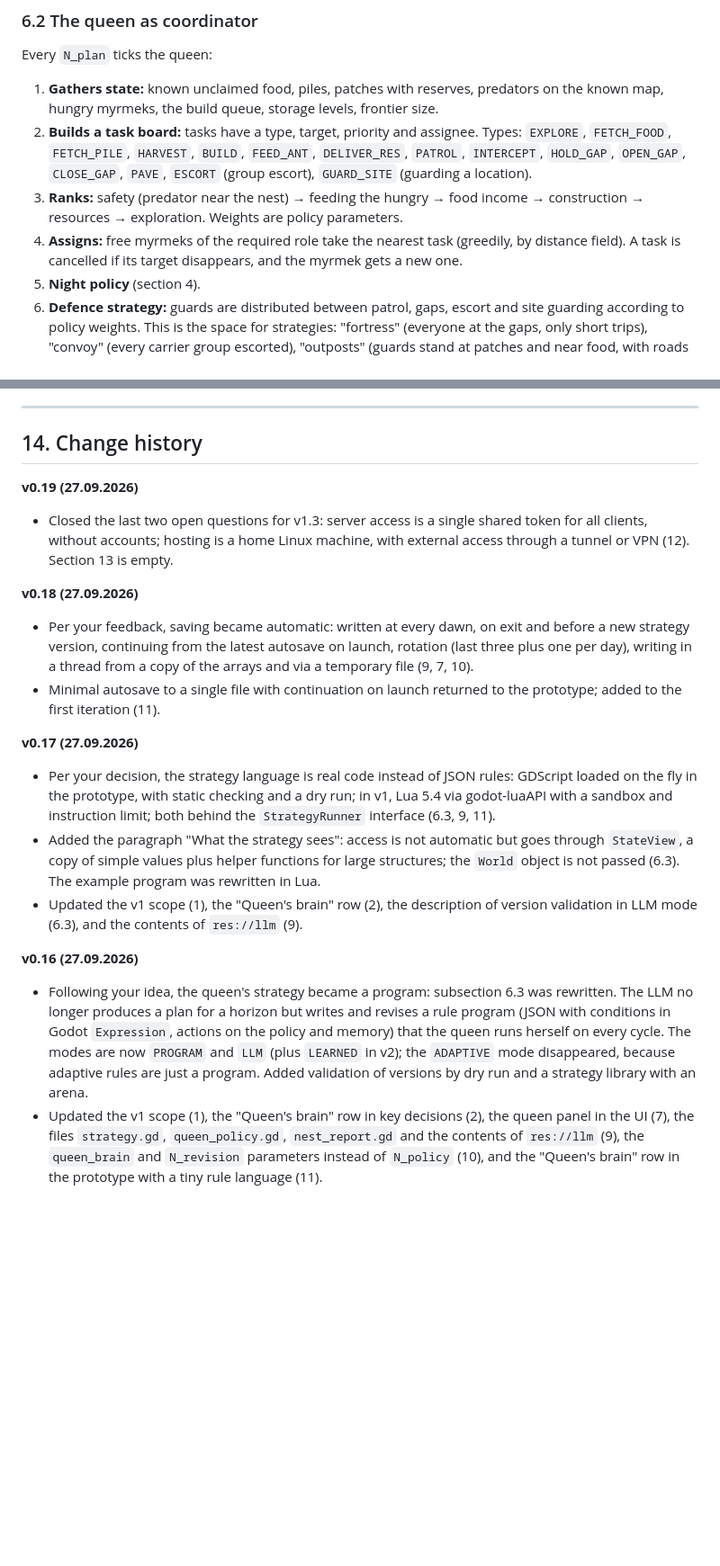
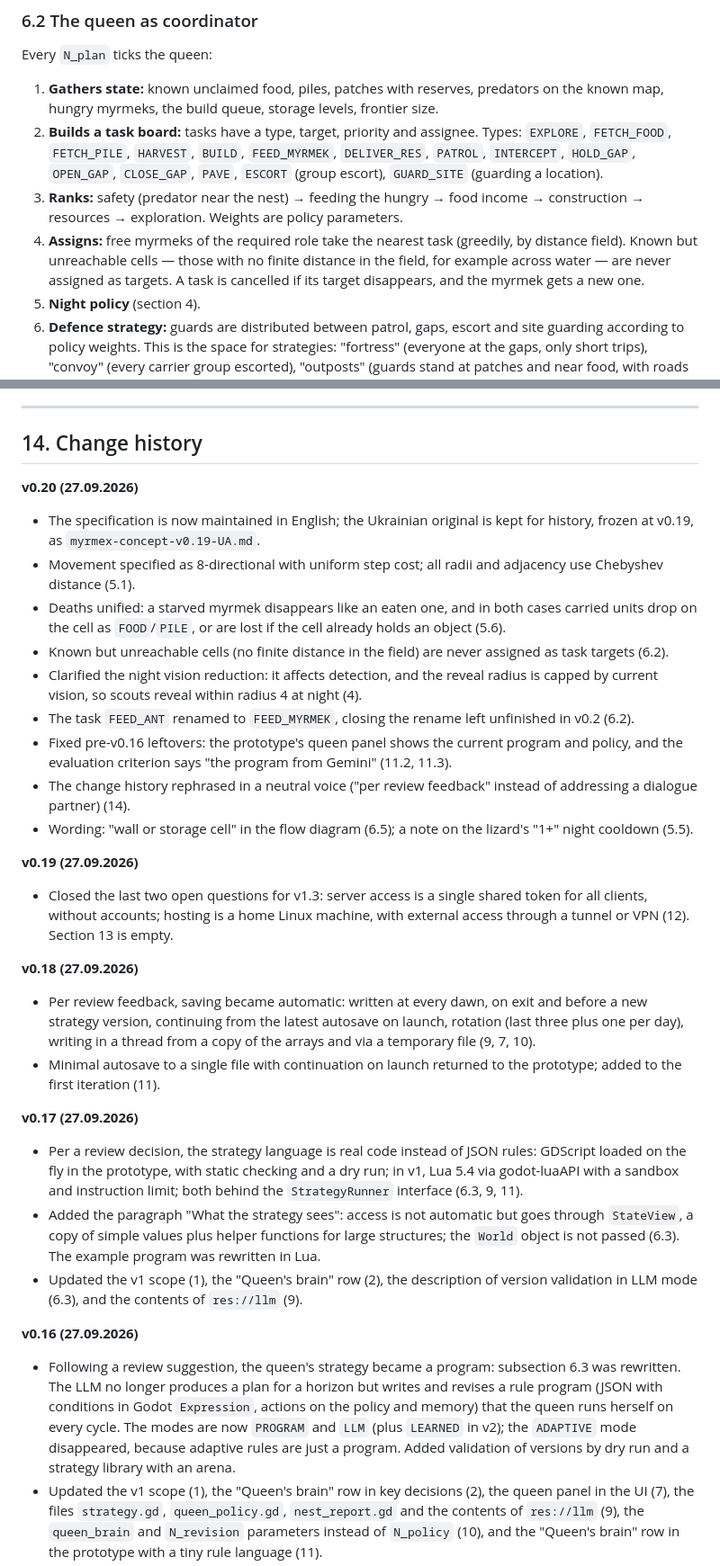
Before and after one commit to ichMaster/myrmex, a Markdown page: specification/myrmex-concept-v0.20.md, 2 parts joined by grey strips. Shown at 90% size. Rendered like a GitHub page; blank space fills up the shorter version.

```diff
--- a/specification/myrmex-concept-v0.19.md
+++ b/specification/myrmex-concept-v0.20.md
@@ -189,9 +193,9 @@ A `known` array per nest. A cell becomes known when any myrmek of the nest sees
 Every `N_plan` ticks the queen:
 
 1. **Gathers state:** known unclaimed food, piles, patches with reserves, predators on the known map, hungry myrmeks, the build queue, storage levels, frontier size.
-2. **Builds a task board:** tasks have a type, target, priority and assignee. Types: `EXPLORE`, `FETCH_FOOD`, `FETCH_PILE`, `HARVEST`, `BUILD`, `FEED_ANT`, `DELIVER_RES`, `PATROL`, `INTERCEPT`, `HOLD_GAP`, `OPEN_GAP`, `CLOSE_GAP`, `PAVE`, `ESCORT` (group escort), `GUARD_SITE` (guarding a location).
+2. **Builds a task board:** tasks have a type, target, priority and assignee. Types: `EXPLORE`, `FETCH_FOOD`, `FETCH_PILE`, `HARVEST`, `BUILD`, `FEED_MYRMEK`, `DELIVER_RES`, `PATROL`, `INTERCEPT`, `HOLD_GAP`, `OPEN_GAP`, `CLOSE_GAP`, `PAVE`, `ESCORT` (group escort), `GUARD_SITE` (guarding a location).
 3. **Ranks:** safety (predator near the nest) → feeding the hungry → food income → construction → resources → exploration. Weights are policy parameters.
-4. **Assigns:** free myrmeks of the required role take the nearest task (greedily, by distance field). A task is cancelled if its target disappears, and the myrmek gets a new one.
+4. **Assigns:** free myrmeks of the required role take the nearest task (greedily, by distance field). Known but unreachable cells — those with no finite distance in the field, for example across water — are never assigned as targets. A task is cancelled if its target disappears, and the myrmek gets a new one.
 5. **Night policy** (section 4).
 6. **Defence strategy:** guards are distributed between patrol, gaps, escort and site guarding according to policy weights. This is the space for strategies: "fortress" (everyone at the gaps, only short trips), "convoy" (every carrier group escorted), "outposts" (guards stand at patches and near food, with roads between them), or adaptive, where the weights depend on where myrmeks have recently died. In v1 the strategy is a set of parameters; later the queen can switch them herself.
 
@@ -502,24 +506,36 @@ There are no open questions: all concept decisions have been made. New questions
 
 ## 14. Change history
 
+**v0.20 (27.09.2026)**
+
+- The specification is now maintained in English; the Ukrainian original is kept for history, frozen at v0.19, as `myrmex-concept-v0.19-UA.md`.
+- Movement specified as 8-directional with uniform step cost; all radii and adjacency use Chebyshev distance (5.1).
+- Deaths unified: a starved myrmek disappears like an eaten one, and in both cases carried units drop on the cell as `FOOD`/`PILE`, or are lost if the cell already holds an object (5.6).
+- Known but unreachable cells (no finite distance in the field) are never assigned as task targets (6.2).
+- Clarified the night vision reduction: it affects detection, and the reveal radius is capped by current vision, so scouts reveal within radius 4 at night (4).
+- The task `FEED_ANT` renamed to `FEED_MYRMEK`, closing the rename left unfinished in v0.2 (6.2).
+- Fixed pre-v0.16 leftovers: the prototype's queen panel shows the current program and policy, and the evaluation criterion says "the program from Gemini" (11.2, 11.3).
+- The change history rephrased in a neutral voice ("per review feedback" instead of addressing a dialogue partner) (14).
+- Wording: "wall or storage cell" in the flow diagram (6.5); a note on the lizard's "1+" night cooldown (5.5).
+
 **v0.19 (27.09.2026)**
 
 - Closed the last two open questions for v1.3: server access is a single shared token for all clients, without accounts; hosting is a home Linux machine, with external access through a tunnel or VPN (12). Section 13 is empty.
 
 **v0.18 (27.09.2026)**
 
-- Per your feedback, saving became automatic: written at every dawn, on exit and before a new strategy version, continuing from the latest autosave on launch, rotation (last three plus one per day), writing in a thread from a copy of the arrays and via a temporary file (9, 7, 10).
+- Per review feedback, saving became automatic: written at every dawn, on exit and before a new strategy version, continuing from the latest autosave on launch, rotation (last three plus one per day), writing in a thread from a copy of the arrays and via a temporary file (9, 7, 10).
 - Minimal autosave to a single file with continuation on launch returned to the prototype; added to the first iteration (11).
 
 **v0.17 (27.09.2026)**
 
-- Per your decision, the strategy language is real code instead of JSON rules: GDScript loaded on the fly in the prototype, with static checking and a dry run; in v1, Lua 5.4 via godot-luaAPI with a sandbox and instruction limit; both behind the `StrategyRunner` interface (6.3, 9, 11).
+- Per a review decision, the strategy language is real code instead of JSON rules: GDScript loaded on the fly in the prototype, with static checking and a dry run; in v1, Lua 5.4 via godot-luaAPI with a sandbox and instruction limit; both behind the `StrategyRunner` interface (6.3, 9, 11).
 - Added the paragraph "What the strategy sees": access is not automatic but goes through `StateView`, a copy of simple values plus helper functions for large structures; the `World` object is not passed (6.3). The example program was rewritten in Lua.
 - Updated the v1 scope (1), the "Queen's brain" row (2), the description of version validation in LLM mode (6.3), and the contents of `res://llm` (9).
 
 **v0.16 (27.09.2026)**
 
-- Following your idea, the queen's strategy became a program: subsection 6.3 was rewritten. The LLM no longer produces a plan for a horizon but writes and revises a rule program (JSON with conditions in Godot `Expression`, actions on the policy and memory) that the queen runs herself on every cycle. The modes are now `PROGRAM` and `LLM` (plus `LEARNED` in v2); the `ADAPTIVE` mode disappeared, because adaptive rules are just a program. Added validation of versions by dry run and a strategy library with an arena.
+- Following a review suggestion, the queen's strategy became a program: subsection 6.3 was rewritten. The LLM no longer produces a plan for a horizon but writes and revises a rule program (JSON with conditions in Godot `Expression`, actions on the policy and memory) that the queen runs herself on every cycle. The modes are now `PROGRAM` and `LLM` (plus `LEARNED` in v2); the `ADAPTIVE` mode disappeared, because adaptive rules are just a program. Added validation of versions by dry run and a strategy library with an arena.
 - Updated the v1 scope (1), the "Queen's brain" row in key decisions (2), the queen panel in the UI (7), the files `strategy.gd`, `queen_policy.gd`, `nest_report.gd` and the contents of `res://llm` (9), the `queen_brain` and `N_revision` parameters instead of `N_policy` (10), and the "Queen's brain" row in the prototype with a tiny rule language (11).
 - The "queen learning" item in the roadmap was rewritten as "the program as a genome": revision by metrics, arena and selection, `LEARNED` mode for program parameters (12).
 
```
Also changed, not shown: other parts of specification/myrmex-concept-v0.20.md (+17 -13 lines), CLAUDE.md (+2 -2 lines).
